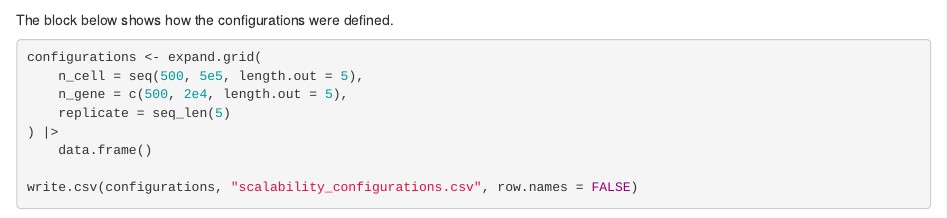
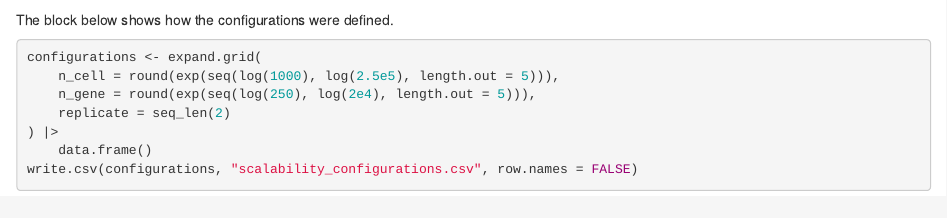
Before and after one commit to krisrs1128/scDesigner, an R Markdown document (examples/scalability_study.Rmd): the page in a window 1100 px wide, from 2400 px down. Rendered offline with R 4.5, knitr and Pandoc, with nearby package versions; some code elsewhere in the file could not run offline.

````diff
--- a/examples/scalability_study.Rmd
+++ b/examples/scalability_study.Rmd
@@ -76,11 +76,10 @@
 
 ```{r, eval = FALSE}
 configurations <- expand.grid(
-    n_cell = seq(500, 5e5, length.out = 5),
-    n_gene = c(500, 2e4, length.out = 5),
-    replicate = seq_len(5)
+    n_cell = round(exp(seq(log(1000), log(2.5e5), length.out = 5))),
+    n_gene = round(exp(seq(log(250), log(2e4), length.out = 5))),
+    replicate = seq_len(2)
 ) |>
     data.frame()
-
 write.csv(configurations, "scalability_configurations.csv", row.names = FALSE)
 ```
````
Also changed, not shown: examples/scalability_study.py (+3 -1 lines), 2 other files.
